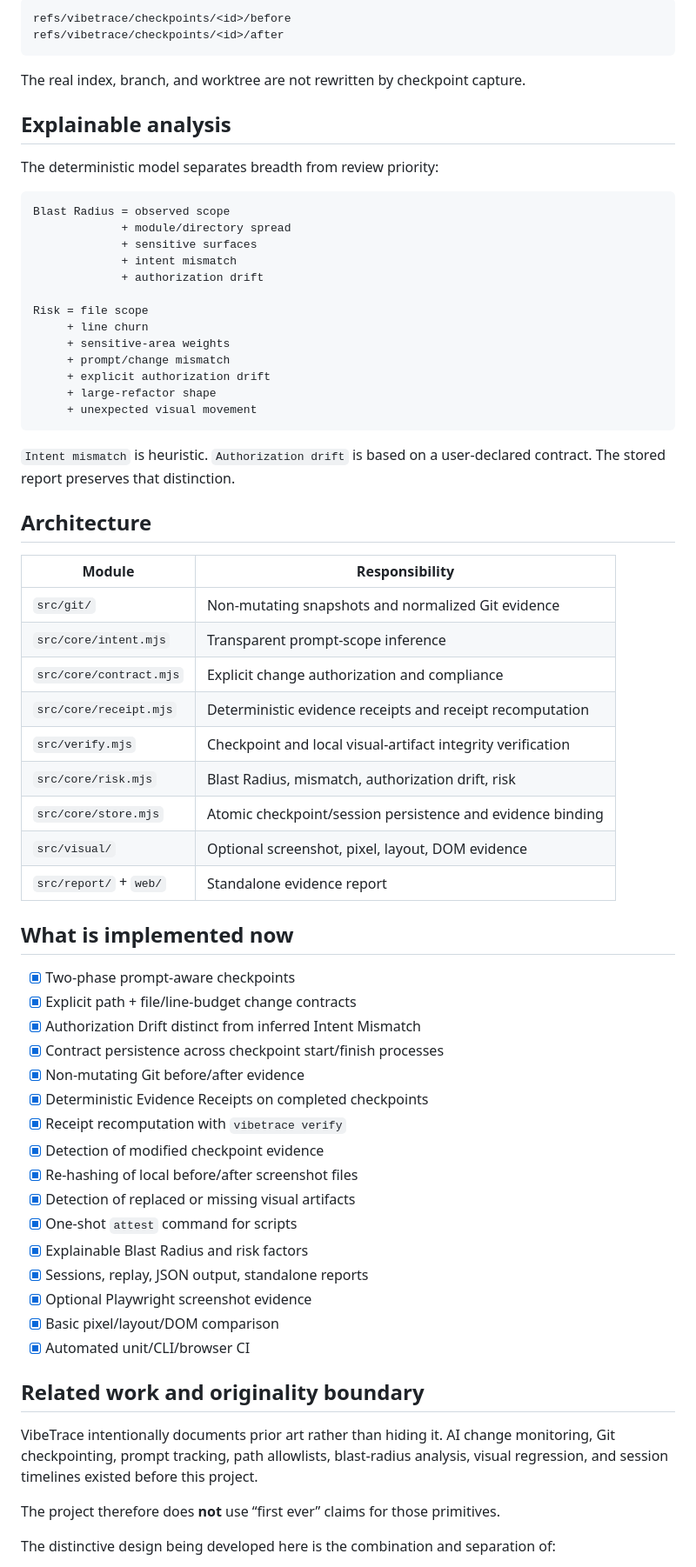
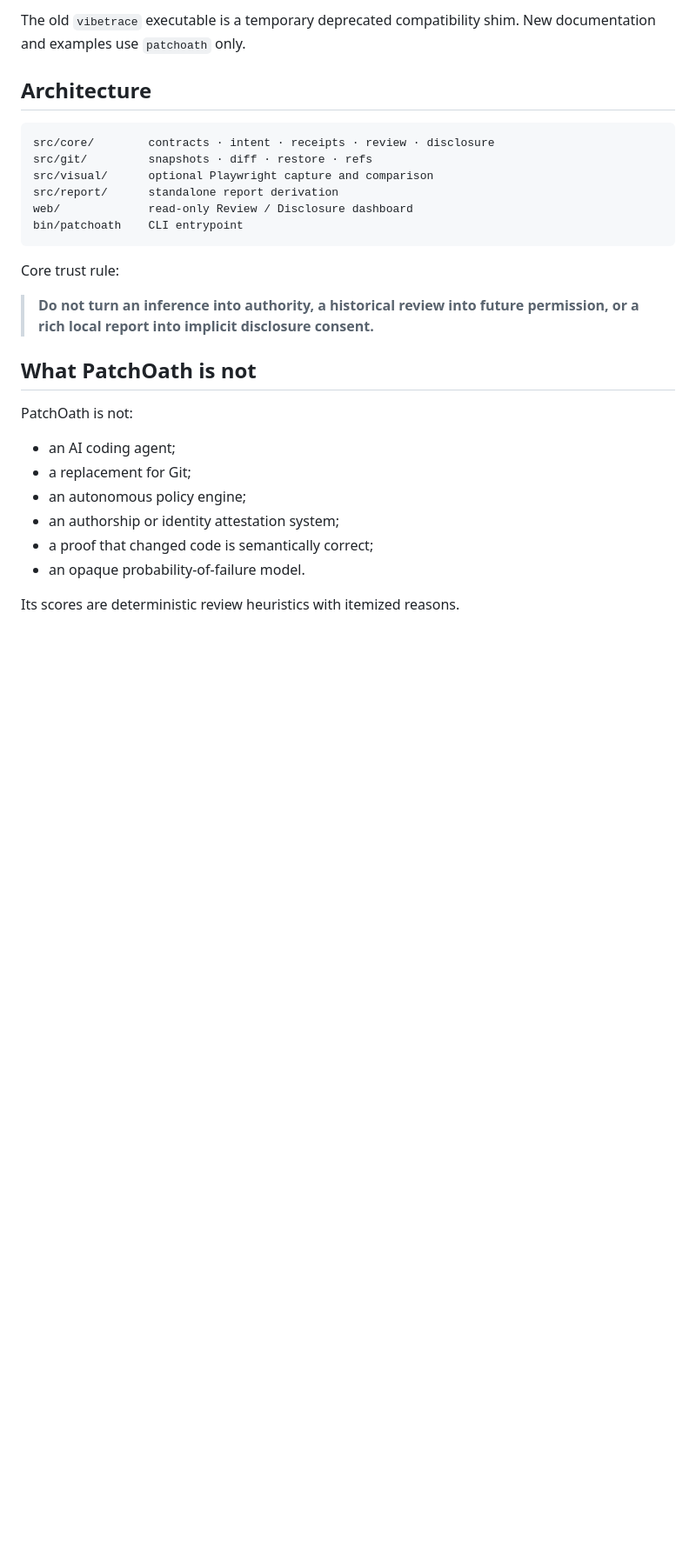
Before and after one commit to feifeing/vibetrace, a Markdown page: README.md, the part around one of its changes. Shown at 87% size. GitHub-like rendering; blank space fills up the shorter version.

````diff
--- a/README.md
+++ b/README.md
@@ -311,70 +303,30 @@ For a worktree snapshot VibeTrace:
-```text
-refs/vibetrace/checkpoints/<id>/before
-refs/vibetrace/checkpoints/<id>/after
-```
-
-The real index, branch, and worktree are not rewritten by checkpoint capture.
-
-## Explainable analysis
-
-The deterministic model separates breadth from review priority:
-
-```text
-Blast Radius = observed scope
-             + module/directory spread
-             + sensitive surfaces
-             + intent mismatch
-             + authorization drift
-
-Risk = file scope
-     + line churn
-     + sensitive-area weights
-     + prompt/change mismatch
-     + explicit authorization drift
-     + large-refactor shape
-     + unexpected visual movement
-```
-
-`Intent mismatch` is heuristic. `Authorization drift` is based on a user-declared contract. The stored report preserves that distinction.
+The old `vibetrace` executable is a temporary deprecated compatibility shim. New documentation and examples use `patchoath` only.
 
 ## Architecture
 
-| Module                  | Responsibility                                              |
-| ----------------------- | ----------------------------------------------------------- |
-| `src/git/`              | Non-mutating snapshots and normalized Git evidence          |
-| `src/core/intent.mjs`   | Transparent prompt-scope inference                          |
-| `src/core/contract.mjs` | Explicit change authorization and compliance                |
-| `src/core/receipt.mjs`  | Deterministic evidence receipts and receipt recomputation   |
-| `src/verify.mjs`        | Checkpoint and local visual-artifact integrity verification |
-| `src/core/risk.mjs`     | Blast Radius, mismatch, authorization drift, risk           |
-| `src/core/store.mjs`    | Atomic checkpoint/session persistence and evidence binding  |
-| `src/visual/`           | Optional screenshot, pixel, layout, DOM evidence            |
-| `src/report/` + `web/`  | Standalone evidence report                                  |
+```text
+src/core/        contracts · intent · receipts · review · disclosure
+src/git/         snapshots · diff · restore · refs
+src/visual/      optional Playwright capture and comparison
+src/report/      standalone report derivation
+web/             read-only Review / Disclosure dashboard
+bin/patchoath    CLI entrypoint
+```
 
-## What is implemented now
+Core trust rule:
 
-- [x] Two-phase prompt-aware checkpoints
-- [x] Explicit path + file/line-budget change contracts
-- [x] Authorization Drift distinct from inferred Intent Mismatch
-- [x] Contract persistence across checkpoint start/finish processes
-- [x] Non-mutating Git before/after evidence
-- [x] Deterministic Evidence Receipts on completed checkpoints
-- [x] Receipt recomputation with `vibetrace verify`
-- [x] Detection of modified checkpoint evidence
-- [x] Re-hashing of local before/after screenshot files
-- [x] Detection of replaced or missing visual artifacts
-- [x] One-shot `attest` command for scripts
-- [x] Explainable Blast Radius and risk factors
-- [x] Sessions, replay, JSON output, standalone reports
-- [x] Optional Playwright screenshot evidence
-- [x] Basic pixel/layout/DOM comparison
-- [x] Automated unit/CLI/browser CI
+> **Do not turn an inference into authority, a historical review into future permission, or a rich local report into implicit disclosure consent.**
 
-## Related work and originality boundary
+## What PatchOath is not
 
-VibeTrace intentionally documents prior art rather than hiding it. AI change monitoring, Git checkpointing, prompt tracking, path allowlists, blast-radius analysis, visual regression, and session timelines existed before this project.
+PatchOath is not:
 
-The project therefore does **not** use “first ever” claims for those primitives.
+- an AI coding agent;
+- a replacement for Git;
+- an autonomous policy engine;
+- an authorship or identity attestation system;
+- a proof that changed code is semantically correct;
+- an opaque probability-of-failure model.
 
-The distinctive design being developed here is the combination and separation of:
+Its scores are deterministic review heuristics with itemized reasons.
 
````
Also changed, not shown: other parts of README.md (+231 -247 lines).
